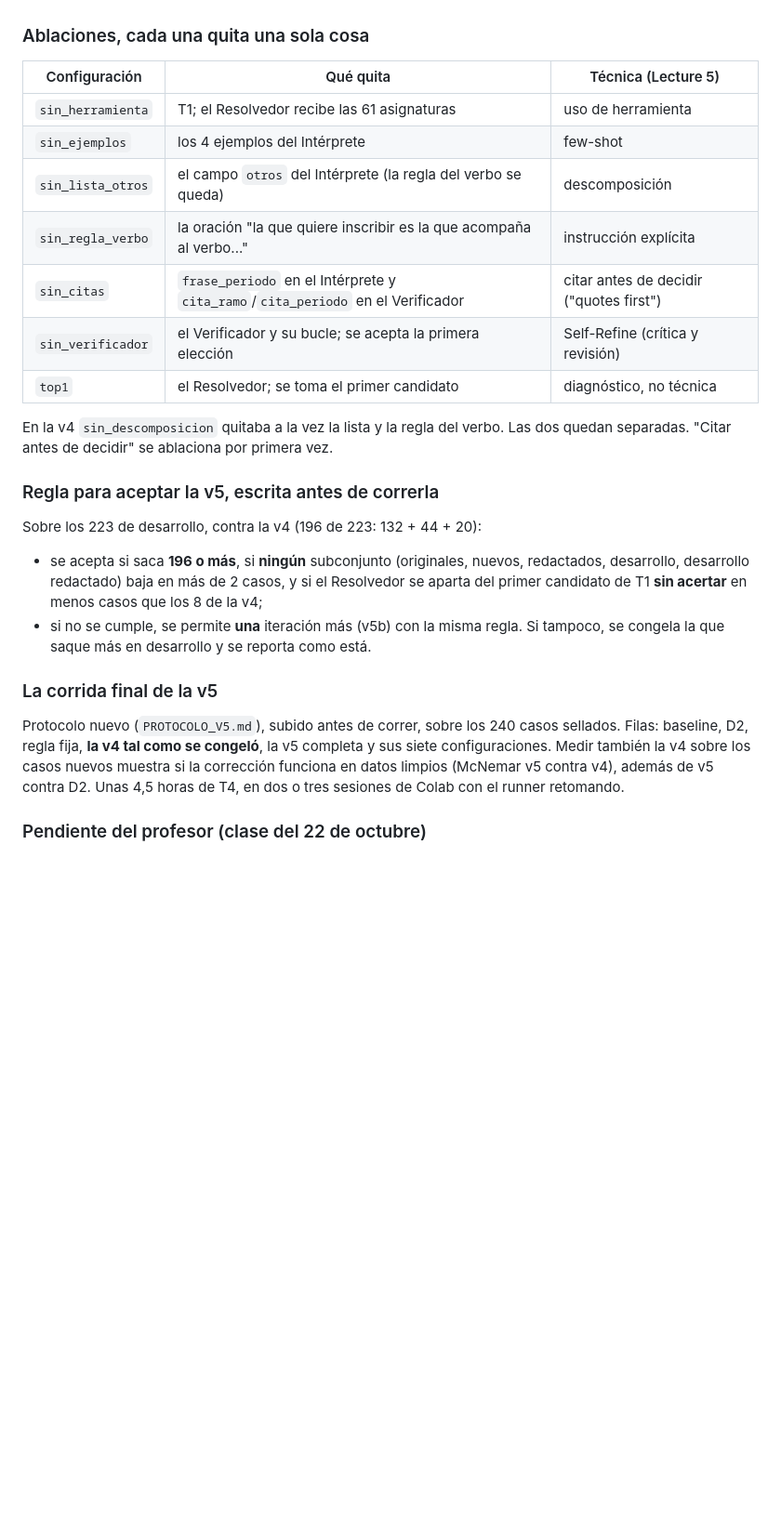
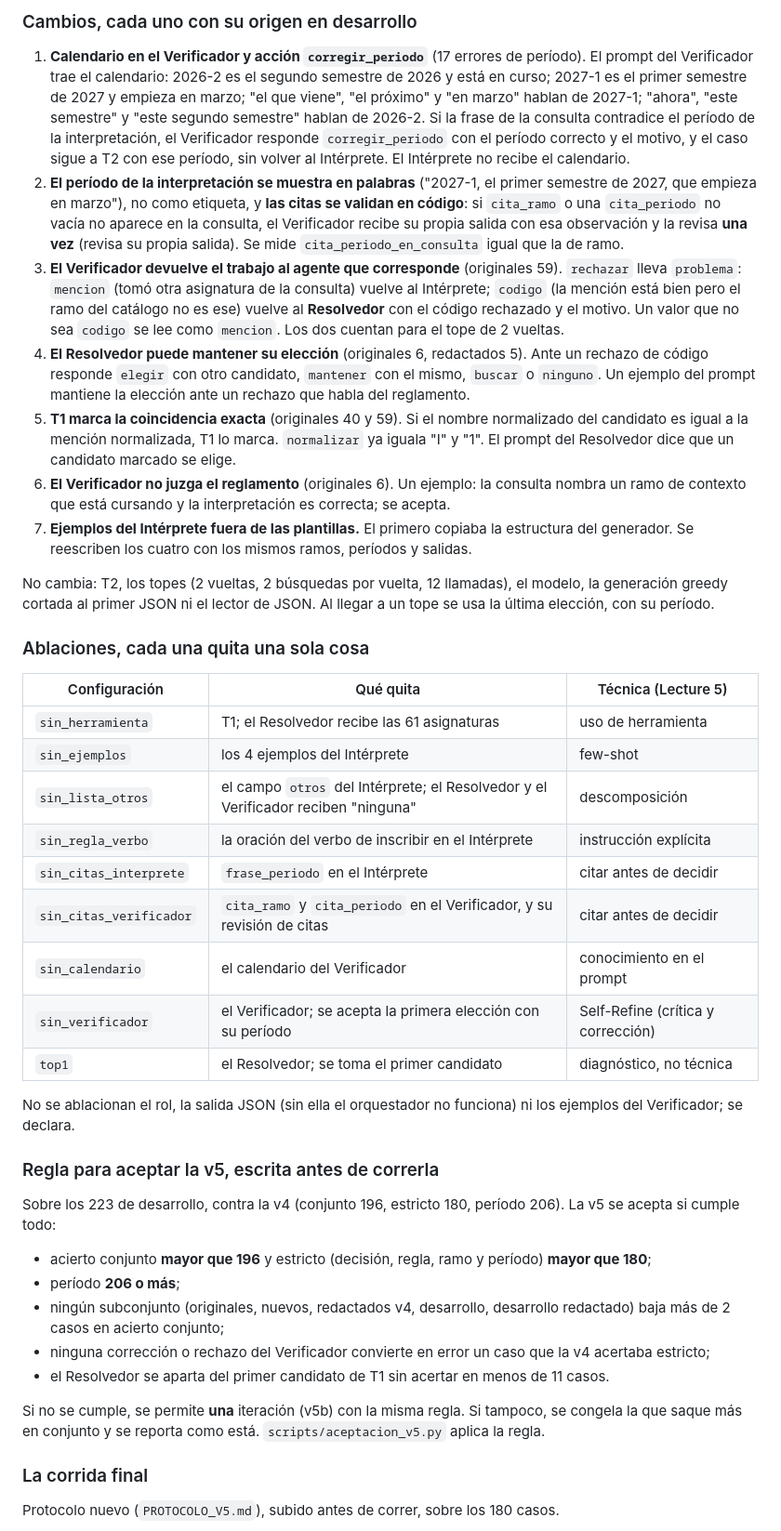
Before and after one commit to Luquitas02/genai-inscripcion-ramos, a Markdown page: PLAN_D3.md, the part around one of its changes. Shown at 93% size. Drawn GitHub-style; blank space fills up the shorter version.

```diff
--- a/PLAN_D3.md
+++ b/PLAN_D3.md
@@ -409,3 +420,36 @@ No cambia: T1, T2, los topes, el modelo, la generación ni el lector de JSON.
+### Cambios, cada uno con su origen en desarrollo
+
+1. **Calendario en el Verificador y acción `corregir_periodo`** (17 errores de período). El
+   prompt del Verificador trae el calendario: 2026-2 es el segundo semestre de 2026 y está en
+   curso; 2027-1 es el primer semestre de 2027 y empieza en marzo; "el que viene", "el próximo"
+   y "en marzo" hablan de 2027-1; "ahora", "este semestre" y "este segundo semestre" hablan de
+   2026-2. Si la frase de la consulta contradice el período de la interpretación, el Verificador
+   responde `corregir_periodo` con el período correcto y el motivo, y el caso sigue a T2 con
+   ese período, sin volver al Intérprete. El Intérprete no recibe el calendario.
+2. **El período de la interpretación se muestra en palabras** ("2027-1, el primer semestre de
+   2027, que empieza en marzo"), no como etiqueta, y **las citas se validan en código**: si
+   `cita_ramo` o una `cita_periodo` no vacía no aparece en la consulta, el Verificador recibe
+   su propia salida con esa observación y la revisa **una vez** (revisa su propia salida). Se
+   mide `cita_periodo_en_consulta` igual que la de ramo.
+3. **El Verificador devuelve el trabajo al agente que corresponde** (originales 59). `rechazar`
+   lleva `problema`: `mencion` (tomó otra asignatura de la consulta) vuelve al Intérprete;
+   `codigo` (la mención está bien pero el ramo del catálogo no es ese) vuelve al
+   **Resolvedor** con el código rechazado y el motivo. Un valor que no sea `codigo` se lee como
+   `mencion`. Los dos cuentan para el tope de 2 vueltas.
+4. **El Resolvedor puede mantener su elección** (originales 6, redactados 5). Ante un rechazo de
+   código responde `elegir` con otro candidato, `mantener` con el mismo, `buscar` o `ninguno`.
+   Un ejemplo del prompt mantiene la elección ante un rechazo que habla del reglamento.
+5. **T1 marca la coincidencia exacta** (originales 40 y 59). Si el nombre normalizado del
+   candidato es igual a la mención normalizada, T1 lo marca. `normalizar` ya iguala "I" y "1".
+   El prompt del Resolvedor dice que un candidato marcado se elige.
+6. **El Verificador no juzga el reglamento** (originales 6). Un ejemplo: la consulta nombra un
+   ramo de contexto que está cursando y la interpretación es correcta; se acepta.
+7. **Ejemplos del Intérprete fuera de las plantillas.** El primero copiaba la estructura del
+   generador. Se reescriben los cuatro con los mismos ramos, períodos y salidas.
+
+No cambia: T2, los topes (2 vueltas, 2 búsquedas por vuelta, 12 llamadas), el modelo, la
+generación greedy cortada al primer JSON ni el lector de JSON. Al llegar a un tope se usa la
+última elección, con su período.
 
 ### Ablaciones, cada una quita una sola cosa
 
@@ -413,32 +457,35 @@ No cambia: T1, T2, los topes, el modelo, la generación ni el lector de JSON.
 |---|---|---|
 | `sin_herramienta` | T1; el Resolvedor recibe las 61 asignaturas | uso de herramienta |
 | `sin_ejemplos` | los 4 ejemplos del Intérprete | few-shot |
-| `sin_lista_otros` | el campo `otros` del Intérprete (la regla del verbo se queda) | descomposición |
-| `sin_regla_verbo` | la oración "la que quiere inscribir es la que acompaña al verbo..." | instrucción explícita |
-| `sin_citas` | `frase_periodo` en el Intérprete y `cita_ramo`/`cita_periodo` en el Verificador | citar antes de decidir ("quotes first") |
-| `sin_verificador` | el Verificador y su bucle; se acepta la primera elección | Self-Refine (crítica y revisión) |
+| `sin_lista_otros` | el campo `otros` del Intérprete; el Resolvedor y el Verificador reciben "ninguna" | descomposición |
+| `sin_regla_verbo` | la oración del verbo de inscribir en el Intérprete | instrucción explícita |
+| `sin_citas_interprete` | `frase_periodo` en el Intérprete | citar antes de decidir |
+| `sin_citas_verificador` | `cita_ramo` y `cita_periodo` en el Verificador, y su revisión de citas | citar antes de decidir |
+| `sin_calendario` | el calendario del Verificador | conocimiento en el prompt |
+| `sin_verificador` | el Verificador; se acepta la primera elección con su período | Self-Refine (crítica y corrección) |
 | `top1` | el Resolvedor; se toma el primer candidato | diagnóstico, no técnica |
 
-En la v4 `sin_descomposicion` quitaba a la vez la lista y la regla del verbo. Las dos quedan
-separadas. "Citar antes de decidir" se ablaciona por primera vez.
+No se ablacionan el rol, la salida JSON (sin ella el orquestador no funciona) ni los ejemplos
+del Verificador; se declara.
 
 ### Regla para aceptar la v5, escrita antes de correrla
 
-Sobre los 223 de desarrollo, contra la v4 (196 de 223: 132 + 44 + 20):
+Sobre los 223 de desarrollo, contra la v4 (conjunto 196, estricto 180, período 206). La v5 se
+acepta si cumple todo:
 
-- se acepta si saca **196 o más**, si **ningún** subconjunto (originales, nuevos, redactados,
-  desarrollo, desarrollo redactado) baja en más de 2 casos, y si el Resolvedor se aparta del
-  primer candidato de T1 **sin acertar** en menos casos que los 8 de la v4;
-- si no se cumple, se permite **una** iteración más (v5b) con la misma regla. Si tampoco, se
-  congela la que saque más en desarrollo y se reporta como está.
+- acierto conjunto **mayor que 196** y estricto (decisión, regla, ramo y período) **mayor que
+  180**;
+- período **206 o más**;
+- ningún subconjunto (originales, nuevos, redactados v4, desarrollo, desarrollo redactado) baja
+  más de 2 casos en acierto conjunto;
+- ninguna corrección o rechazo del Verificador convierte en error un caso que la v4 acertaba
+  estricto;
+- el Resolvedor se aparta del primer candidato de T1 sin acertar en menos de 11 casos.
 
-### La corrida final de la v5
+Si no se cumple, se permite **una** iteración (v5b) con la misma regla. Si tampoco, se congela
+la que saque más en conjunto y se reporta como está. `scripts/aceptacion_v5.py` aplica la regla.
 
-Protocolo nuevo (`PROTOCOLO_V5.md`), subido antes de correr, sobre los 240 casos sellados.
-Filas: baseline, D2, regla fija, **la v4 tal como se congeló**, la v5 completa y sus siete
-configuraciones. Medir también la v4 sobre los casos nuevos muestra si la corrección funciona
-en datos limpios (McNemar v5 contra v4), además de v5 contra D2. Unas 4,5 horas de T4, en dos
-o tres sesiones de Colab con el runner retomando.
+### La corrida final
 
-### Pendiente del profesor (clase del 22 de octubre)
+Protocolo nuevo (`PROTOCOLO_V5.md`), subido antes de correr, sobre los 180 casos.
 
```
Also changed, not shown: other parts of PLAN_D3.md (+65 -39 lines).
